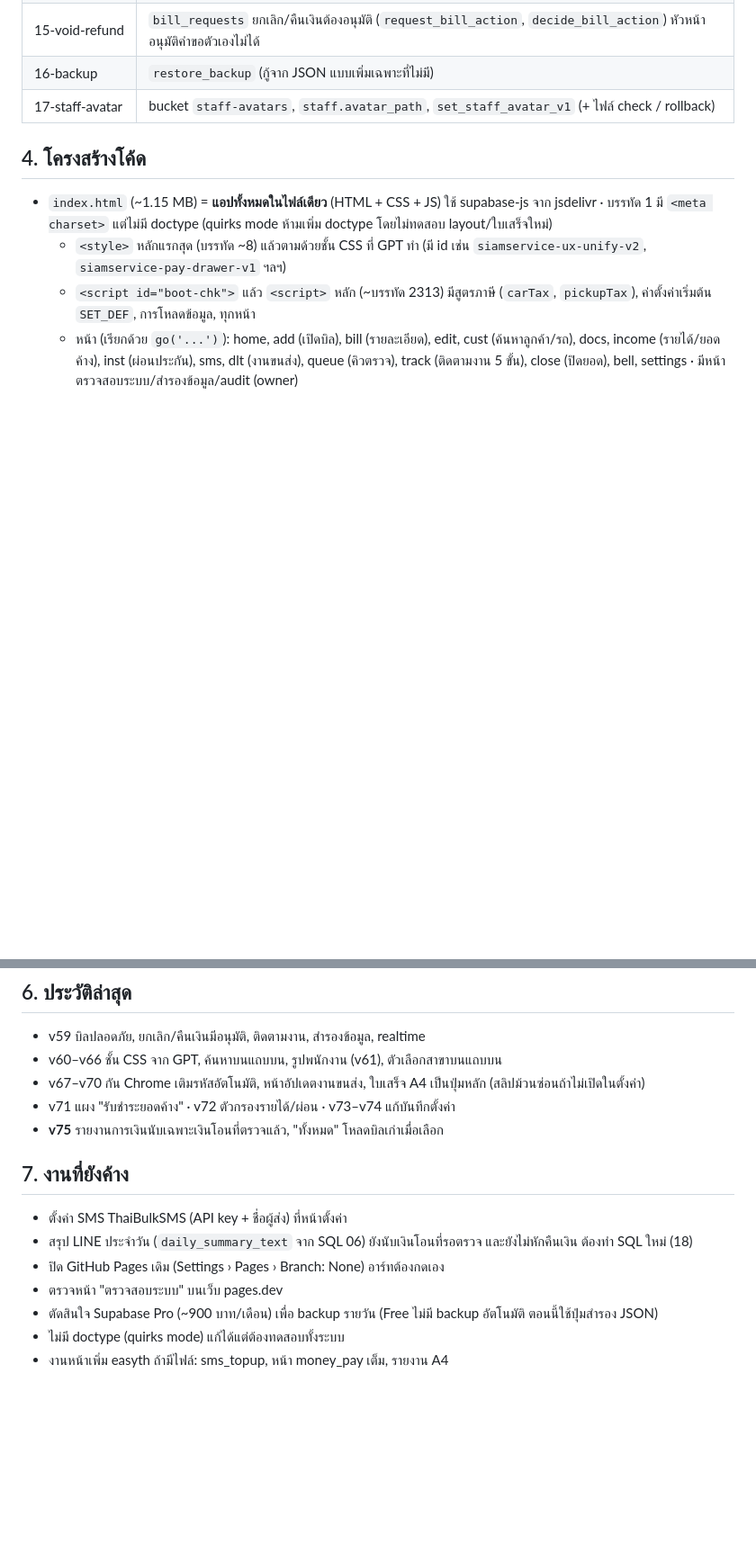
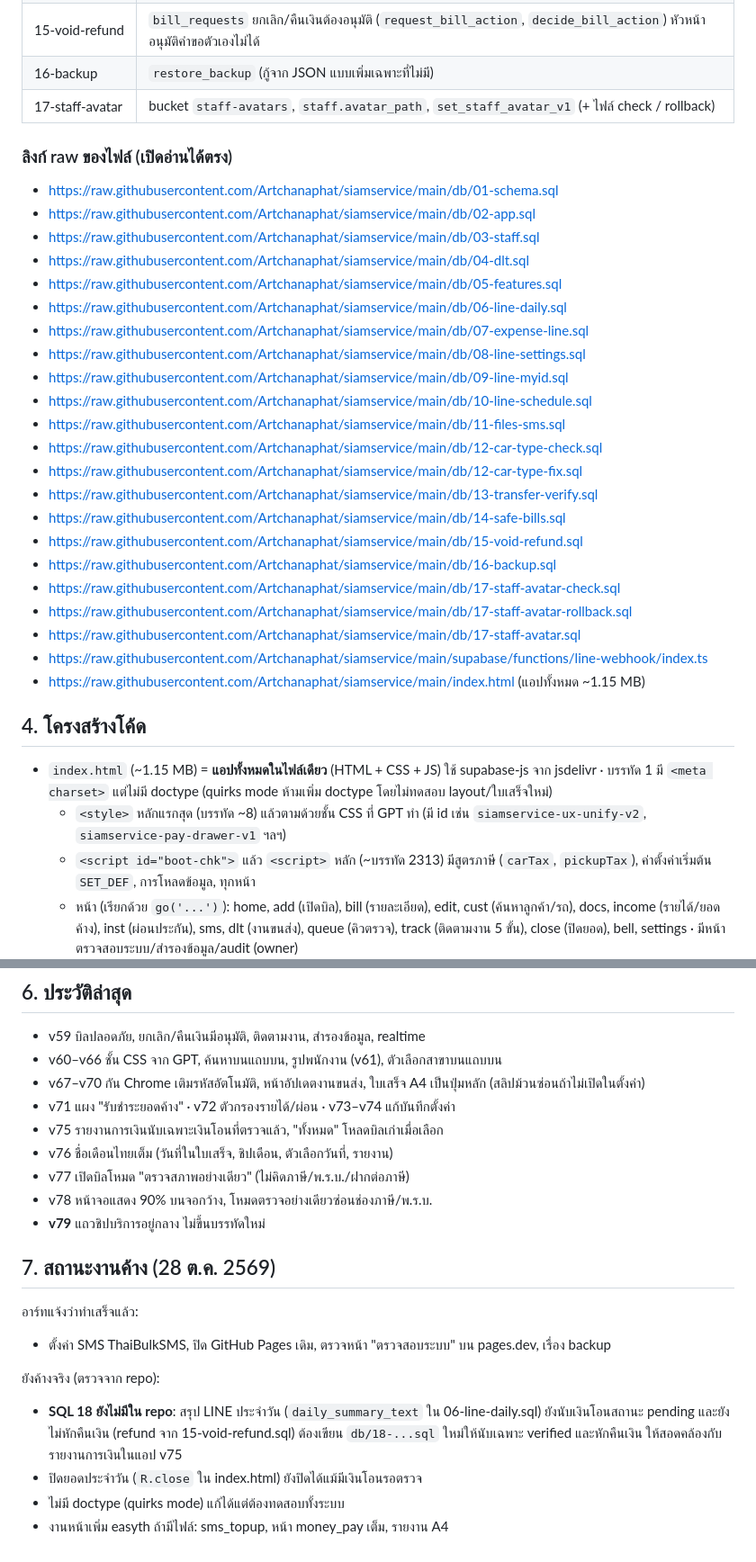
Before and after one commit to Artchanaphat/siamservice, a Markdown page: HANDOFF.md, 2 parts joined by grey strips. Shown at 90% size. GitHub-like rendering; blank space fills up the shorter version.

Commit message:
docs: HANDOFF.md up to v79, raw links for all db/*.sql, updated pending list
Co-Authored-By: Claude Opus 5.5 <noreply@anthropic.com>
Claude-Session: https://claude.ai/code/session_01SLjfa9HN6UpKCXW67ndyH9

```diff
--- a/HANDOFF.md
+++ b/HANDOFF.md
@@ -47,6 +47,30 @@
 | 16-backup | `restore_backup` (กู้จาก JSON แบบเพิ่มเฉพาะที่ไม่มี) |
 | 17-staff-avatar | bucket `staff-avatars`, `staff.avatar_path`, `set_staff_avatar_v1` (+ ไฟล์ check / rollback) |
 
+### ลิงก์ raw ของไฟล์ (เปิดอ่านได้ตรง)
+- https://raw.githubusercontent.com/Artchanaphat/siamservice/main/db/01-schema.sql
+- https://raw.githubusercontent.com/Artchanaphat/siamservice/main/db/02-app.sql
+- https://raw.githubusercontent.com/Artchanaphat/siamservice/main/db/03-staff.sql
+- https://raw.githubusercontent.com/Artchanaphat/siamservice/main/db/04-dlt.sql
+- https://raw.githubusercontent.com/Artchanaphat/siamservice/main/db/05-features.sql
+- https://raw.githubusercontent.com/Artchanaphat/siamservice/main/db/06-line-daily.sql
+- https://raw.githubusercontent.com/Artchanaphat/siamservice/main/db/07-expense-line.sql
+- https://raw.githubusercontent.com/Artchanaphat/siamservice/main/db/08-line-settings.sql
+- https://raw.githubusercontent.com/Artchanaphat/siamservice/main/db/09-line-myid.sql
+- https://raw.githubusercontent.com/Artchanaphat/siamservice/main/db/10-line-schedule.sql
+- https://raw.githubusercontent.com/Artchanaphat/siamservice/main/db/11-files-sms.sql
+- https://raw.githubusercontent.com/Artchanaphat/siamservice/main/db/12-car-type-check.sql
+- https://raw.githubusercontent.com/Artchanaphat/siamservice/main/db/12-car-type-fix.sql
+- https://raw.githubusercontent.com/Artchanaphat/siamservice/main/db/13-transfer-verify.sql
+- https://raw.githubusercontent.com/Artchanaphat/siamservice/main/db/14-safe-bills.sql
+- https://raw.githubusercontent.com/Artchanaphat/siamservice/main/db/15-void-refund.sql
+- https://raw.githubusercontent.com/Artchanaphat/siamservice/main/db/16-backup.sql
+- https://raw.githubusercontent.com/Artchanaphat/siamservice/main/db/17-staff-avatar-check.sql
+- https://raw.githubusercontent.com/Artchanaphat/siamservice/main/db/17-staff-avatar-rollback.sql
+- https://raw.githubusercontent.com/Artchanaphat/siamservice/main/db/17-staff-avatar.sql
+- https://raw.githubusercontent.com/Artchanaphat/siamservice/main/supabase/functions/line-webhook/index.ts
+- https://raw.githubusercontent.com/Artchanaphat/siamservice/main/index.html (แอปทั้งหมด ~1.15 MB)
+
 ## 4. โครงสร้างโค้ด
 - `index.html` (~1.15 MB) = **แอปทั้งหมดในไฟล์เดียว** (HTML + CSS + JS) ใช้ supabase-js จาก jsdelivr · บรรทัด 1 มี `<meta charset>` แต่ไม่มี doctype (quirks mode ห้ามเพิ่ม doctype โดยไม่ทดสอบ layout/ใบเสร็จใหม่)
   - `<style>` หลักแรกสุด (บรรทัด ~8) แล้วตามด้วยชั้น CSS ที่ GPT ทำ (มี id เช่น `siamservice-ux-unify-v2`, `siamservice-pay-drawer-v1` ฯลฯ)
@@ -72,13 +96,18 @@
 - v60–v66 ชั้น CSS จาก GPT, ค้นหาบนแถบบน, รูปพนักงาน (v61), ตัวเลือกสาขาบนแถบบน
 - v67–v70 กัน Chrome เติมรหัสอัตโนมัติ, หน้าอัปเดตงานขนส่ง, ใบเสร็จ A4 เป็นปุ่มหลัก (สลิปม้วนซ่อนถ้าไม่เปิดในตั้งค่า)
 - v71 แผง "รับชำระยอดค้าง" · v72 ตัวกรองรายได้/ผ่อน · v73–v74 แก้บันทึกตั้งค่า
-- **v75** รายงานการเงินนับเฉพาะเงินโอนที่ตรวจแล้ว, "ทั้งหมด" โหลดบิลเก่าเมื่อเลือก
+- v75 รายงานการเงินนับเฉพาะเงินโอนที่ตรวจแล้ว, "ทั้งหมด" โหลดบิลเก่าเมื่อเลือก
+- v76 ชื่อเดือนไทยเต็ม (วันที่ในใบเสร็จ, ชิปเดือน, ตัวเลือกวันที่, รายงาน)
+- v77 เปิดบิลโหมด "ตรวจสภาพอย่างเดียว" (ไม่คิดภาษี/พ.ร.บ./ฝากต่อภาษี)
+- v78 หน้าจอแสดง 90% บนจอกว้าง, โหมดตรวจอย่างเดียวซ่อนช่องภาษี/พ.ร.บ.
+- **v79** แถวชิปบริการอยู่กลาง ไม่ขึ้นบรรทัดใหม่
 
-## 7. งานที่ยังค้าง
-- ตั้งค่า SMS ThaiBulkSMS (API key + ชื่อผู้ส่ง) ที่หน้าตั้งค่า
-- สรุป LINE ประจำวัน (`daily_summary_text` จาก SQL 06) ยังนับเงินโอนที่รอตรวจ และยังไม่หักคืนเงิน ต้องทำ SQL ใหม่ (18)
-- ปิด GitHub Pages เดิม (Settings › Pages › Branch: None) อาร์ทต้องกดเอง
-- ตรวจหน้า "ตรวจสอบระบบ" บนเว็บ pages.dev
-- ตัดสินใจ Supabase Pro (~900 บาท/เดือน) เพื่อ backup รายวัน (Free ไม่มี backup อัตโนมัติ ตอนนี้ใช้ปุ่มสำรอง JSON)
+## 7. สถานะงานค้าง (28 ต.ค. 2569)
+อาร์ทแจ้งว่าทำเสร็จแล้ว:
+- ตั้งค่า SMS ThaiBulkSMS, ปิด GitHub Pages เดิม, ตรวจหน้า "ตรวจสอบระบบ" บน pages.dev, เรื่อง backup
+
+ยังค้างจริง (ตรวจจาก repo):
+- **SQL 18 ยังไม่มีใน repo**: สรุป LINE ประจำวัน (`daily_summary_text` ใน 06-line-daily.sql) ยังนับเงินโอนสถานะ pending และยังไม่หักคืนเงิน (refund จาก 15-void-refund.sql) ต้องเขียน `db/18-...sql` ใหม่ให้นับเฉพาะ verified และหักคืนเงิน ให้สอดคล้องกับรายงานการเงินในแอป v75
+- ปิดยอดประจำวัน (`R.close` ใน index.html) ยังปิดได้แม้มีเงินโอนรอตรวจ
 - ไม่มี doctype (quirks mode) แก้ได้แต่ต้องทดสอบทั้งระบบ
 - งานหน้าเพิ่ม easyth ถ้ามีไฟล์: sms_topup, หน้า money_pay เต็ม, รายงาน A4
```
Also changed, not shown: other parts of HANDOFF.md (+1 -1 lines).
